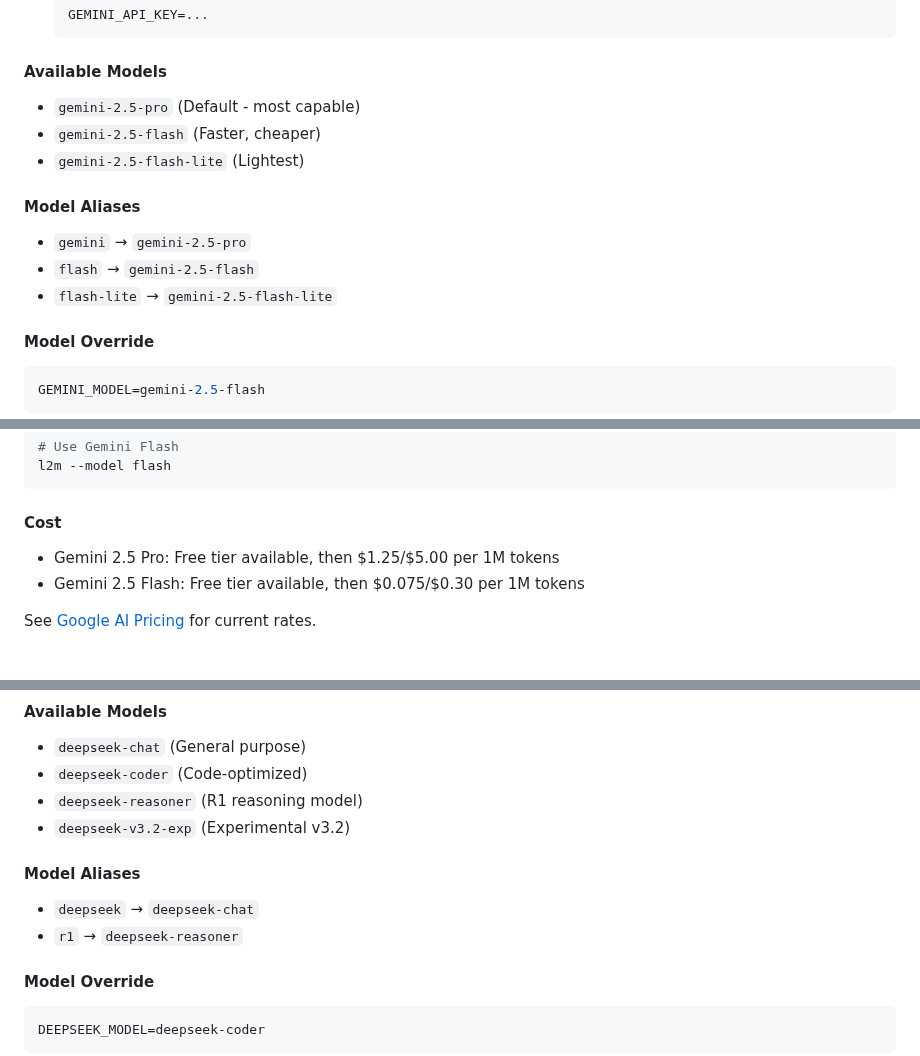
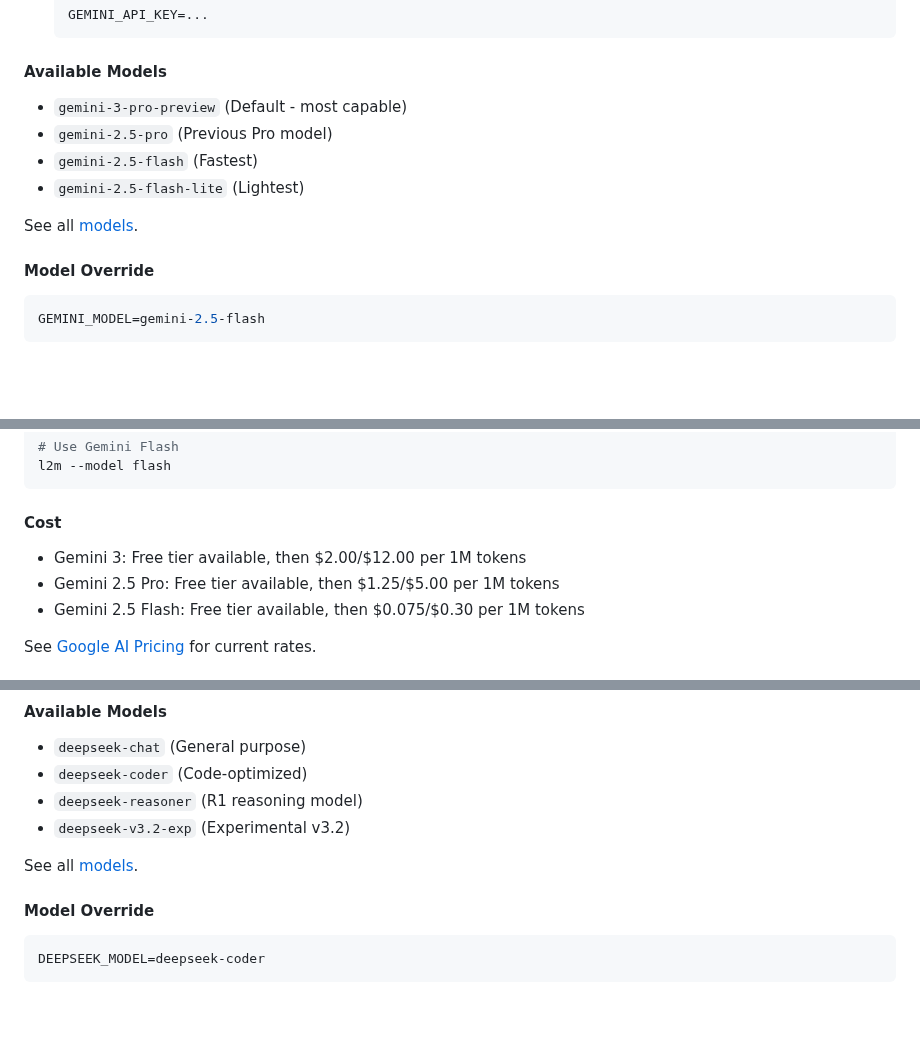
Before and after one commit to astrio-ai/l2m, a Markdown page: docs/PROVIDERS.md, 3 parts joined by grey strips. GitHub-like rendering; blank space fills up the shorter version.

```diff
--- a/docs/PROVIDERS.md
+++ b/docs/PROVIDERS.md
@@ -175,15 +169,12 @@ Google's Gemini models offer multimodal capabilities and long context windows.
 
 #### Available Models
 
-- `gemini-2.5-pro` (Default - most capable)
-- `gemini-2.5-flash` (Faster, cheaper)
+- `gemini-3-pro-preview` (Default - most capable)
+- `gemini-2.5-pro` (Previous Pro model)
+- `gemini-2.5-flash` (Fastest)
 - `gemini-2.5-flash-lite` (Lightest)
 
-#### Model Aliases
-
-- `gemini` → `gemini-2.5-pro`
-- `flash` → `gemini-2.5-flash`
-- `flash-lite` → `gemini-2.5-flash-lite`
+See all [models](https://ai.google.dev/gemini-api/docs/models).
 
 #### Model Override
 
@@ -203,6 +194,7 @@ l2m --model flash
 
 #### Cost
 
+- Gemini 3: Free tier available, then $2.00/$12.00 per 1M tokens
 - Gemini 2.5 Pro: Free tier available, then $1.25/$5.00 per 1M tokens
 - Gemini 2.5 Flash: Free tier available, then $0.075/$0.30 per 1M tokens
 
@@ -230,10 +222,7 @@ DeepSeek provides cost-effective models with strong coding capabilities.
 - `deepseek-reasoner` (R1 reasoning model)
 - `deepseek-v3.2-exp` (Experimental v3.2)
 
-#### Model Aliases
-
-- `deepseek` → `deepseek-chat`
-- `r1` → `deepseek-reasoner`
+See all [models](https://api-docs.deepseek.com/api/list-models).
 
 #### Model Override
 
```
Also changed, not shown: other parts of docs/PROVIDERS.md (+25 -29 lines).
